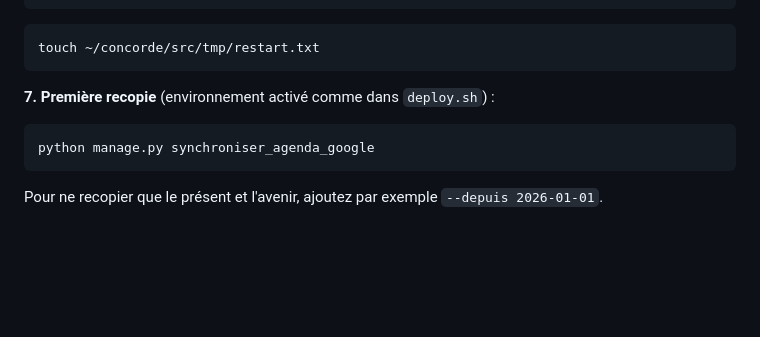
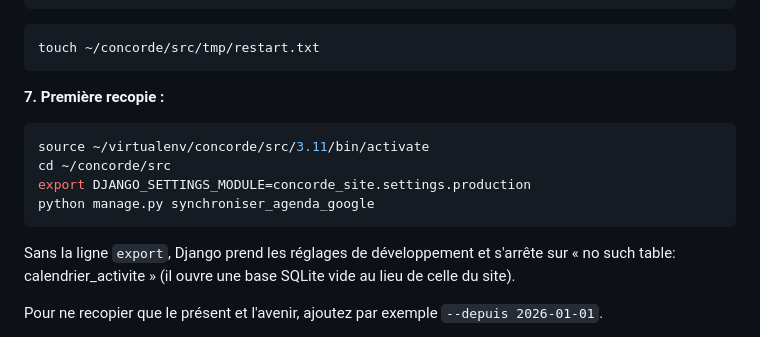
Before and after one commit to Delattrefa/concorde-site, a Markdown page: DEPLOIEMENT_O2SWITCH.md, the part around the change. GitHub-like rendering; blank space fills up the shorter version.

Commit message:
Déploiement : réglages de production pour la première recopie vers l'agenda Google
Co-Authored-By: Claude Opus 5.5 <noreply@anthropic.com>

````diff
--- a/DEPLOIEMENT_O2SWITCH.md
+++ b/DEPLOIEMENT_O2SWITCH.md
@@ -574,11 +574,18 @@ GOOGLE_AGENDA_CLE=/home/compte/concorde/google-agenda.json
 touch ~/concorde/src/tmp/restart.txt
 ```
 
-**7. Première recopie** (environnement activé comme dans `deploy.sh`) :
+**7. Première recopie :**
 
 ```bash
+source ~/virtualenv/concorde/src/3.11/bin/activate
+cd ~/concorde/src
+export DJANGO_SETTINGS_MODULE=concorde_site.settings.production
 python manage.py synchroniser_agenda_google
 ```
+
+Sans la ligne `export`, Django prend les réglages de développement et
+s'arrête sur « no such table: calendrier_activite » (il ouvre une base
+SQLite vide au lieu de celle du site).
 
 Pour ne recopier que le présent et l'avenir, ajoutez par exemple
 `--depuis 2026-01-01`.
````
